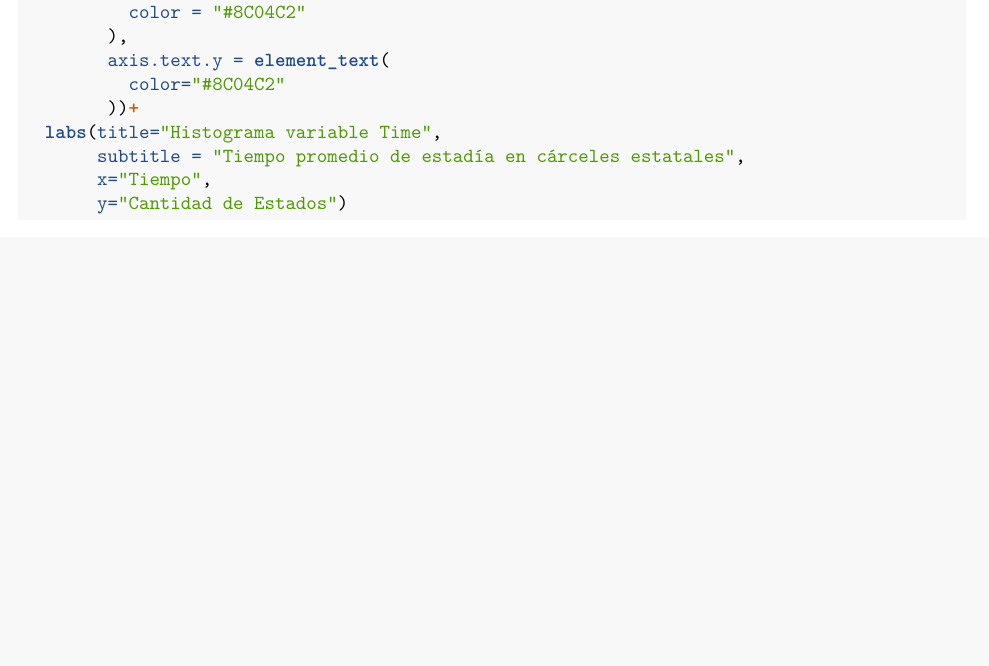
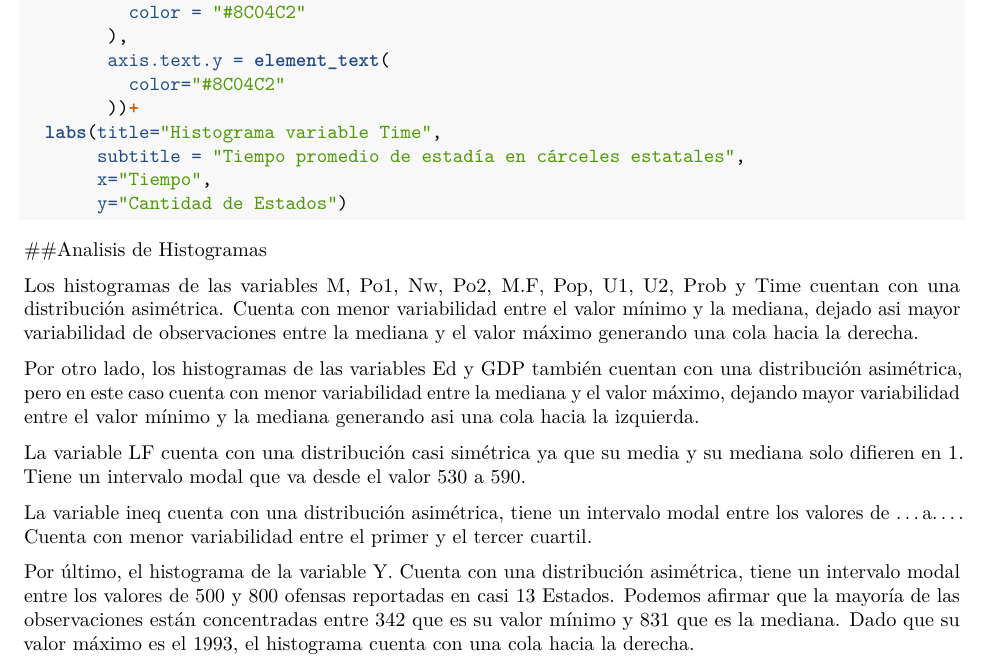
Before and after one commit to mauroloprete/FinalModelosLineales, an R Markdown document (CargarDatos.Rmd): part of page 11 of 11, cut so that both start at the same text, the shorter picture padded with empty space. Rendered offline with R 4.5, knitr and Pandoc, then LaTeX, with nearby package versions.

Commit message:
Descripción histogramas

````diff
--- a/CargarDatos.Rmd
+++ b/CargarDatos.Rmd
@@ -478,3 +478,15 @@ HistTime<-ggplot(Datos,aes(x=Time))+
        x="Tiempo",
        y="Cantidad de Estados")
 ```
+
+##Analisis de Histogramas
+
+Los histogramas de las variables M, Po1, Nw, Po2, M.F, Pop, U1, U2, Prob y Time cuentan con una distribución asimétrica. Cuenta con menor variabilidad entre el valor mínimo y la mediana, dejado asi mayor variabilidad de observaciones entre la mediana y el valor máximo generando una cola hacia la derecha.
+
+Por otro lado, los histogramas de las variables Ed y GDP también cuentan con una distribución asimétrica, pero en este caso cuenta con menor variabilidad entre la mediana y el valor máximo, dejando mayor variabilidad entre el valor mínimo y la mediana generando asi una cola hacia la izquierda.
+
+La variable LF cuenta con una distribución casi simétrica ya que su media y su mediana solo difieren en 1. Tiene un intervalo modal que va desde el valor 530 a 590.
+
+La variable ineq cuenta con una distribución asimétrica, tiene un intervalo modal entre los valores de …a…. Cuenta con menor variabilidad entre el primer y el tercer cuartil.
+
+Por último, el histograma de la variable Y. Cuenta con una distribución asimétrica, tiene un intervalo modal entre los valores de 500 y 800 ofensas reportadas en casi 13 Estados.  Podemos afirmar que la mayoría de las observaciones están concentradas entre 342 que es su valor mínimo y 831 que es la mediana. Dado que su valor máximo es el 1993, el histograma cuenta con una cola hacia la derecha.
````
Also changed, not shown: CargarDatos.pdf, Entrega.pdf, figure/unnamed-chunk-2-1.pdf, figure/unnamed-chunk-3-1.pdf, figure/unnamed-chunk-5-1.pdf, 1 other file.
